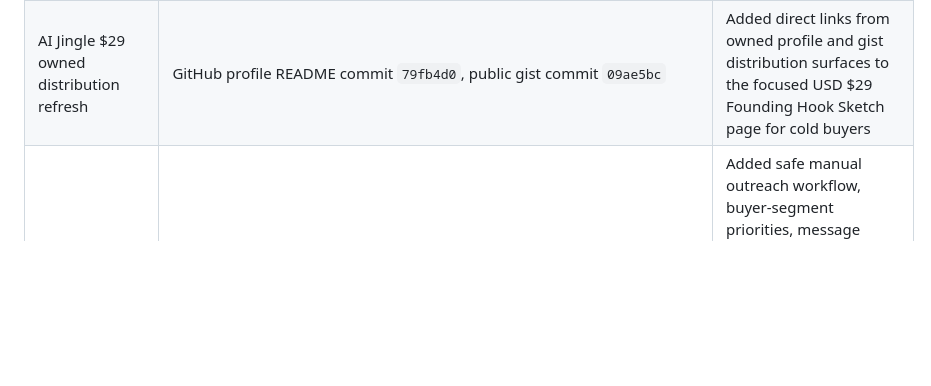
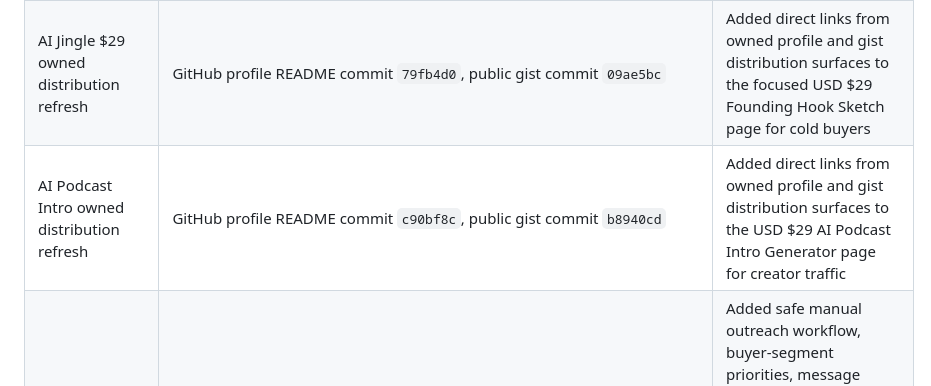
Before and after one commit to jackjin1997/agent-audit-sprint, a Markdown page: ledger.md, the part around the change. Drawn GitHub-style; blank space fills up the shorter version.

Commit message:
Record podcast intro distribution refresh

```diff
--- a/ledger.md
+++ b/ledger.md
@@ -73,6 +73,7 @@ Checked on 2026-06-23 (monitor timestamp 2026-06-22T16:23:50Z):
 | AI Jingle owned distribution | GitHub profile README, public gist https://gist.github.com/jackjin1997/7252ed10f0737297ebd28edb0940be07 | Added AI Jingle / Podcast Sponsor Audio Pack links to the public GitHub profile and added `ai-jingle-generator.md` to the public gist with USD $149 podcast sponsor pack, AI jingle package ladder, order form, quote packet, and rights/payment guardrails |
 | AI Jingle email contact distribution | GitHub profile README commit `a7c593e`, public gist commit `05e59c0` | Added jackjin1997@gmail.com email brief copy to the public profile and AI jingle gist so podcast, business, radio, and agency buyers can send a brief without using GitHub issues |
 | AI Jingle $29 owned distribution refresh | GitHub profile README commit `79fb4d0`, public gist commit `09ae5bc` | Added direct links from owned profile and gist distribution surfaces to the focused USD $29 Founding Hook Sketch page for cold buyers |
+| AI Podcast Intro owned distribution refresh | GitHub profile README commit `c90bf8c`, public gist commit `b8940cd` | Added direct links from owned profile and gist distribution surfaces to the USD $29 AI Podcast Intro Generator page for creator traffic |
 | AI Jingle outreach playbook | `outreach/ai-jingle-outreach.md`, `private-notes/ai-jingle-prospect-workflow-2026-06-22.md`, `private-notes/ai-jingle-prospect-shortlist-2026-06-22.md` | Added safe manual outreach workflow, buyer-segment priorities, message templates, research signals, a 12-prospect shortlist, first-five send queue, and daily execution checklist for the USD $149 Ad Music Pack path; no messages sent automatically |
 | High-intent lead finder | `scripts/find-high-intent-leads.mjs`, `private-notes/high-intent-leads-2026-06-22.md`, `private-notes/high-intent-shortlist-2026-06-22.md` | Added authenticated GitHub issue search helper and generated manual shortlist for current MCP/agent security/auth/scanner demand signals; no comments posted automatically |
 | Browserbase sample distribution | Profile README, public gist, launch release, booking FAQ discussion, homepage sample section, browser automation vertical page | Updated with Browserbase sample report link |
```
